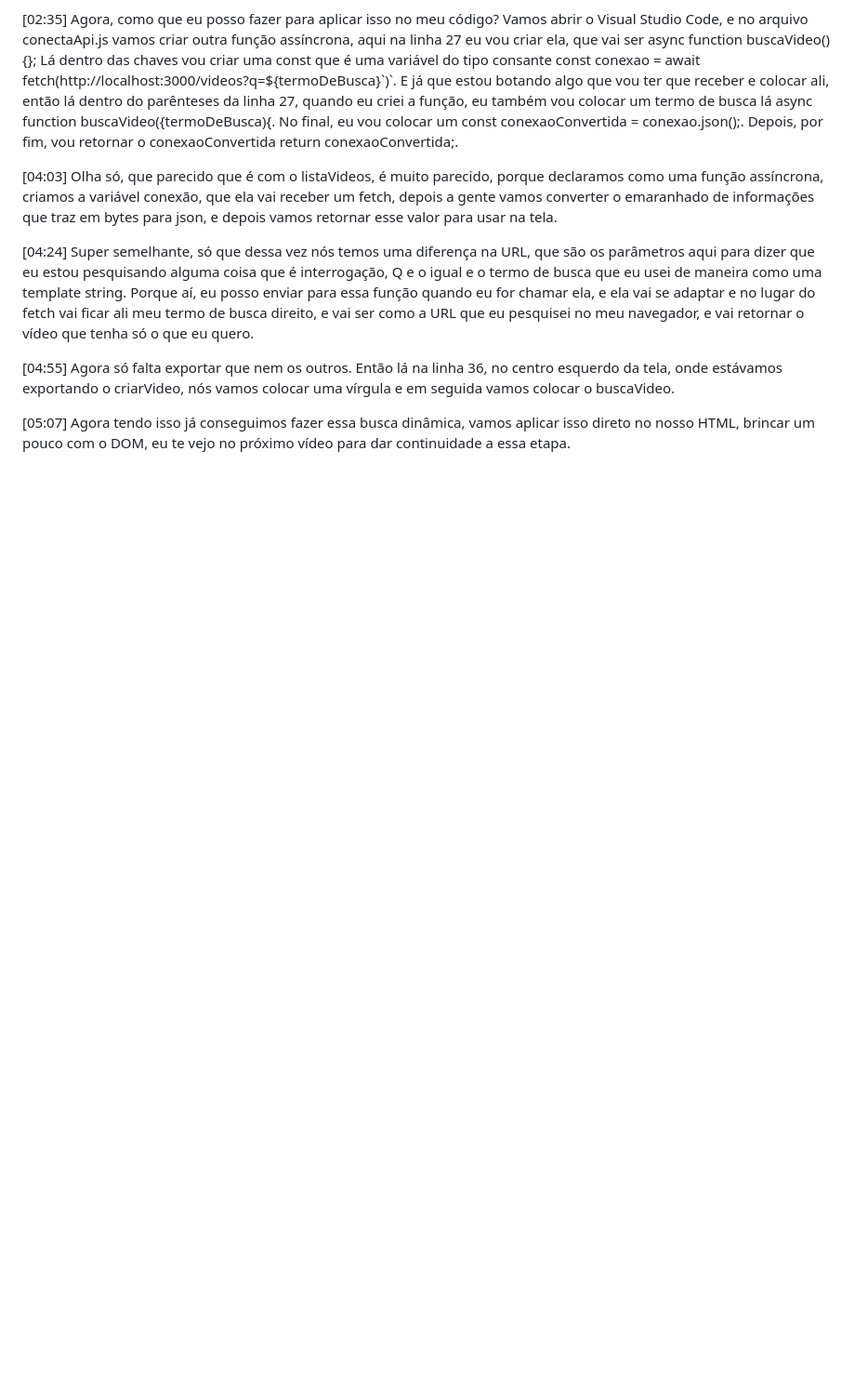
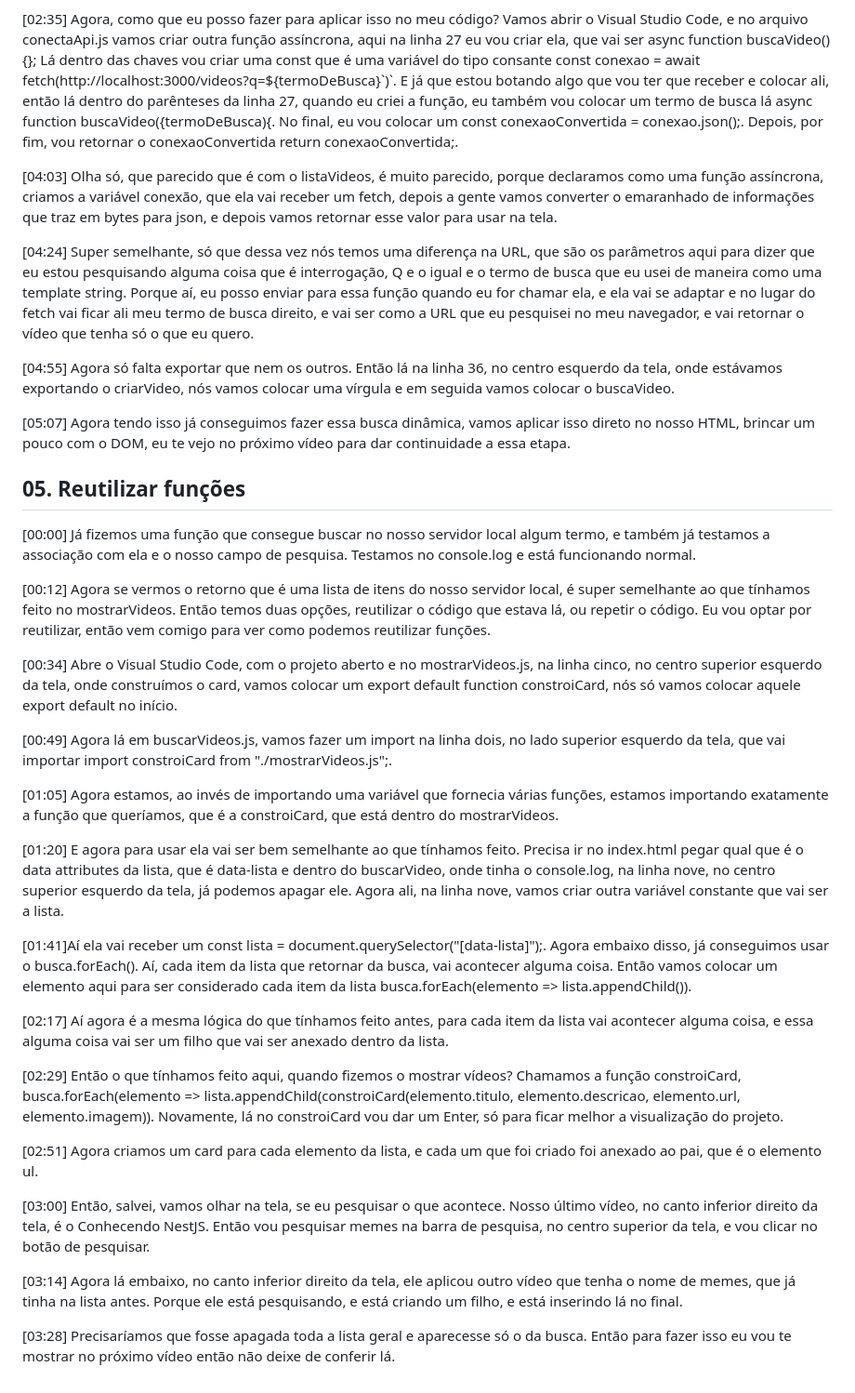
Before and after one commit to oMarcos-Vinicius/alura-play, a Markdown page: README.md, the part around the change. Shown at 93% size. Rendered like a GitHub page; blank space fills up the shorter version.

Commit message:
exportanto e importando função constroiCard

```diff
--- a/README.md
+++ b/README.md
@@ -313,3 +313,31 @@
 <p>[04:55] Agora só falta exportar que nem os outros. Então lá na linha 36, no centro esquerdo da tela, onde estávamos exportando o criarVideo, nós vamos colocar uma vírgula e em seguida vamos colocar o buscaVideo.</p>
 
 <p>[05:07] Agora tendo isso já conseguimos fazer essa busca dinâmica, vamos aplicar isso direto no nosso HTML, brincar um pouco com o DOM, eu te vejo no próximo vídeo para dar continuidade a essa etapa.</p>
+
+<h2>05. Reutilizar funções</h2>
+
+<p>[00:00] Já fizemos uma função que consegue buscar no nosso servidor local algum termo, e também já testamos a associação com ela e o nosso campo de pesquisa. Testamos no console.log e está funcionando normal.</p>
+
+<p>[00:12] Agora se vermos o retorno que é uma lista de itens do nosso servidor local, é super semelhante ao que tínhamos feito no mostrarVideos. Então temos duas opções, reutilizar o código que estava lá, ou repetir o código. Eu vou optar por reutilizar, então vem comigo para ver como podemos reutilizar funções.</p>
+
+<p>[00:34] Abre o Visual Studio Code, com o projeto aberto e no mostrarVideos.js, na linha cinco, no centro superior esquerdo da tela, onde construímos o card, vamos colocar um export default function constroiCard, nós só vamos colocar aquele export default no início.</p>
+
+<p>[00:49] Agora lá em buscarVideos.js, vamos fazer um import na linha dois, no lado superior esquerdo da tela, que vai importar import constroiCard from "./mostrarVideos.js";.</p>
+
+<p>[01:05] Agora estamos, ao invés de importando uma variável que fornecia várias funções, estamos importando exatamente a função que queríamos, que é a constroiCard, que está dentro do mostrarVideos.</p>
+
+<p>[01:20] E agora para usar ela vai ser bem semelhante ao que tínhamos feito. Precisa ir no index.html pegar qual que é o data attributes da lista, que é data-lista e dentro do buscarVideo, onde tinha o console.log, na linha nove, no centro superior esquerdo da tela, já podemos apagar ele. Agora ali, na linha nove, vamos criar outra variável constante que vai ser a lista.</p>
+
+<p>[01:41]Aí ela vai receber um const lista = document.querySelector("[data-lista]");. Agora embaixo disso, já conseguimos usar o busca.forEach(). Aí, cada item da lista que retornar da busca, vai acontecer alguma coisa. Então vamos colocar um elemento aqui para ser considerado cada item da lista busca.forEach(elemento => lista.appendChild()).</p>
+
+<p>[02:17] Aí agora é a mesma lógica do que tínhamos feito antes, para cada item da lista vai acontecer alguma coisa, e essa alguma coisa vai ser um filho que vai ser anexado dentro da lista.</p>
+
+<p>[02:29] Então o que tínhamos feito aqui, quando fizemos o mostrar vídeos? Chamamos a função constroiCard, busca.forEach(elemento => lista.appendChild(constroiCard(elemento.titulo, elemento.descricao, elemento.url, elemento.imagem)). Novamente, lá no constroiCard vou dar um Enter, só para ficar melhor a visualização do projeto.</p>
+
+<p>[02:51] Agora criamos um card para cada elemento da lista, e cada um que foi criado foi anexado ao pai, que é o elemento ul.</p>
+
+<p>[03:00] Então, salvei, vamos olhar na tela, se eu pesquisar o que acontece. Nosso último vídeo, no canto inferior direito da tela, é o Conhecendo NestJS. Então vou pesquisar memes na barra de pesquisa, no centro superior da tela, e vou clicar no botão de pesquisar.</p>
+
+<p>[03:14] Agora lá embaixo, no canto inferior direito da tela, ele aplicou outro vídeo que tenha o nome de memes, que já tinha na lista antes. Porque ele está pesquisando, e está criando um filho, e está inserindo lá no final.</p>
+
+<p>[03:28] Precisaríamos que fosse apagada toda a lista geral e aparecesse só o da busca. Então para fazer isso eu vou te mostrar no próximo vídeo então não deixe de conferir lá.</p>
```
